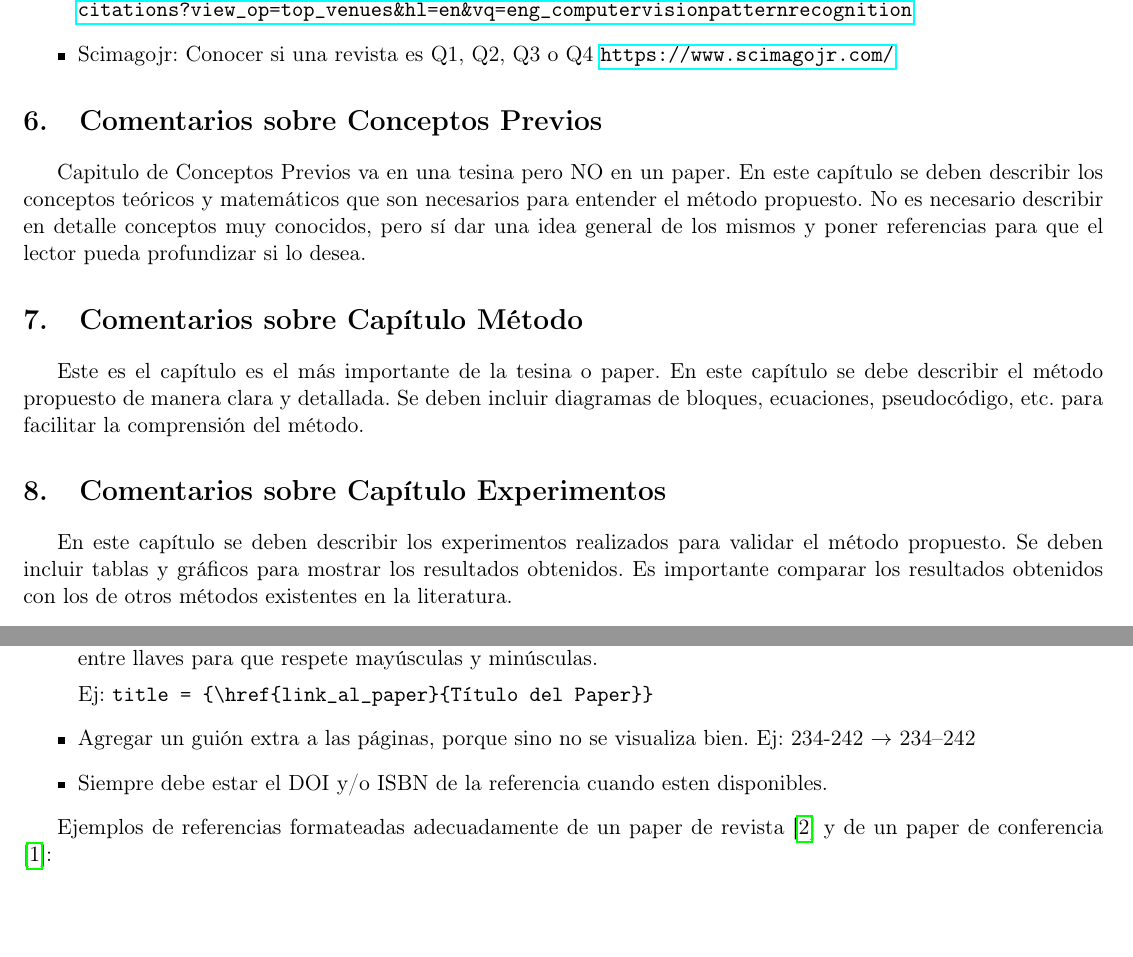
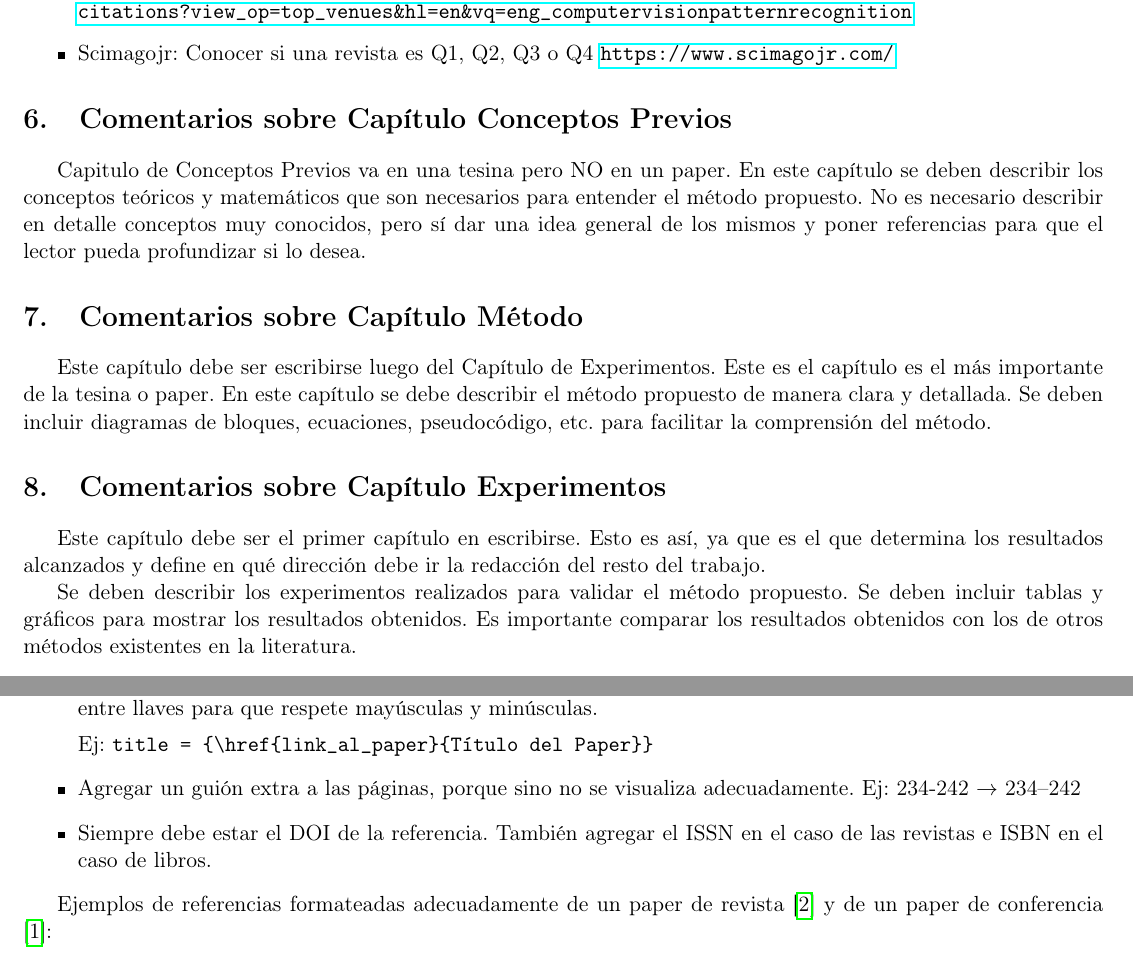
Before and after one commit to taihup/research-tips, a LaTeX document (main.tex): two parts of pages 3 and 5 of 6, joined at a grey line, cut so that both start at the same text, the shorter picture padded with empty space. Compiled offline with pdfLaTeX.

Commit message:
Add details over several thesis sections

```diff
--- a/main.tex
+++ b/main.tex
@@ -109,16 +109,19 @@ La 4ta oración de cómo el método es validado.\\
         \item Scimagojr: Conocer si una revista es Q1, Q2, Q3 o Q4 \url{https://www.scimagojr.com/}
     \end{itemize}
 
-\section{Comentarios sobre Conceptos Previos}
+\section{Comentarios sobre Capítulo Conceptos Previos}
 %
 Capitulo de Conceptos Previos va en una tesina pero NO en un paper. En este capítulo se deben describir los conceptos teóricos y matemáticos que son necesarios para entender el método propuesto. No es necesario describir en detalle conceptos muy conocidos, pero sí dar una idea general de los mismos y poner referencias para que el lector pueda profundizar si lo desea.
 
 \section{Comentarios sobre Capítulo Método}
 %
+Este capítulo debe ser escribirse luego del Capítulo de Experimentos.
 Este es el capítulo es el más importante de la tesina o paper. En este capítulo se debe describir el método propuesto de manera clara y detallada. Se deben incluir diagramas de bloques, ecuaciones, pseudocódigo, etc. para facilitar la comprensión del método.
 
 \section{Comentarios sobre Capítulo Experimentos}
-En este capítulo se deben describir los experimentos realizados para validar el método propuesto. Se deben incluir tablas y gráficos para mostrar los resultados obtenidos. Es importante comparar los resultados obtenidos con los de otros métodos existentes en la literatura.
+Este capítulo debe ser el primer capítulo en escribirse. Esto es así, ya que es el que determina los resultados alcanzados y define en qué dirección debe ir la redacción del resto del trabajo.
+
+Se deben describir los experimentos realizados para validar el método propuesto. Se deben incluir tablas y gráficos para mostrar los resultados obtenidos. Es importante comparar los resultados obtenidos con los de otros métodos existentes en la literatura.
 
 \section{Comentarios sobre Capítulo Conclusiones}
 En este capítulo se deben resumir los principales resultados obtenidos en la tesina o paper. Se deben destacar las contribuciones principales del trabajo realizado y se deben proponer posibles líneas de trabajo futuro. Es muy similar al abstract, pero más detallado.
@@ -159,8 +162,8 @@ Las referencias deben estar formateadas adecuadamente para mantener la formalida
     \item Poner al título como hipervínculo a la página donde está publicado el paper. Importante: el título debe ir entre llaves para que respete mayúsculas y minúsculas.
 
     Ej: \lstinline|title = {\href{link_al_paper}{Título del Paper}}|
-    \item Agregar un guión extra a las páginas, porque sino no se visualiza bien. Ej: 234-242 $\rightarrow$ 234--242
-    \item Siempre debe estar el DOI y/o ISBN de la referencia cuando esten disponibles.
+    \item Agregar un guión extra a las páginas, porque sino no se visualiza adecuadamente. Ej: 234-242 $\rightarrow$ 234--242
+    \item Siempre debe estar el DOI de la referencia. También agregar el ISSN en el caso de las revistas e ISBN en el caso de libros.
 \end{itemize}
 
 Ejemplos de referencias formateadas adecuadamente de un paper de revista \cite{pire2019rosario} y de un paper de conferencia \cite{pire2015sptam}:
```
